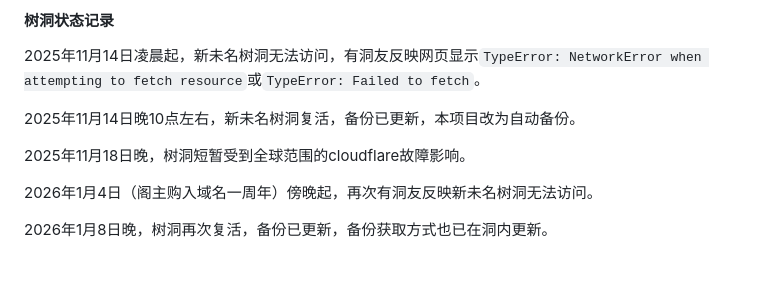
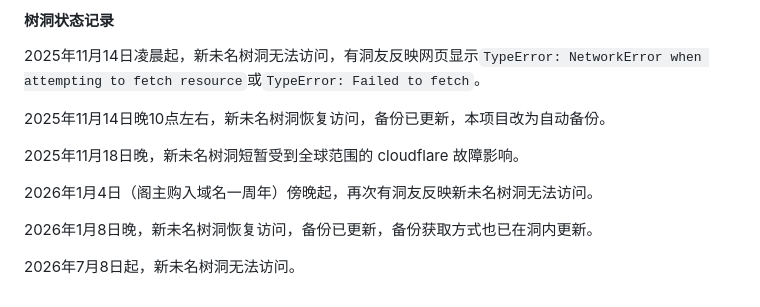
Before and after one commit to Fia719/PKUhollow-NewWMhollow-Backup-Project, a Markdown page: README.md, the part around one of its changes. GitHub-like rendering; blank space fills up the shorter version.

```diff
--- a/README.md
+++ b/README.md
@@ -112,10 +112,12 @@ https://github.com/pkuhollow2/webhole
 #### 树洞状态记录
 2025年11月14日凌晨起，新未名树洞无法访问，有洞友反映网页显示`TypeError: NetworkError when attempting to fetch resource`或`TypeError: Failed to fetch`。
 
-2025年11月14日晚10点左右，新未名树洞复活，备份已更新，本项目改为自动备份。
+2025年11月14日晚10点左右，新未名树洞恢复访问，备份已更新，本项目改为自动备份。
 
-2025年11月18日晚，树洞短暂受到全球范围的cloudflare故障影响。
+2025年11月18日晚，新未名树洞短暂受到全球范围的 cloudflare 故障影响。
 
 2026年1月4日（阁主购入域名一周年）傍晚起，再次有洞友反映新未名树洞无法访问。
 
-2026年1月8日晚，树洞再次复活，备份已更新，备份获取方式也已在洞内更新。
+2026年1月8日晚，新未名树洞恢复访问，备份已更新，备份获取方式也已在洞内更新。
+
+2026年7月8日起，新未名树洞无法访问。
```
Also changed, not shown: other parts of README.md (+9 -9 lines).
